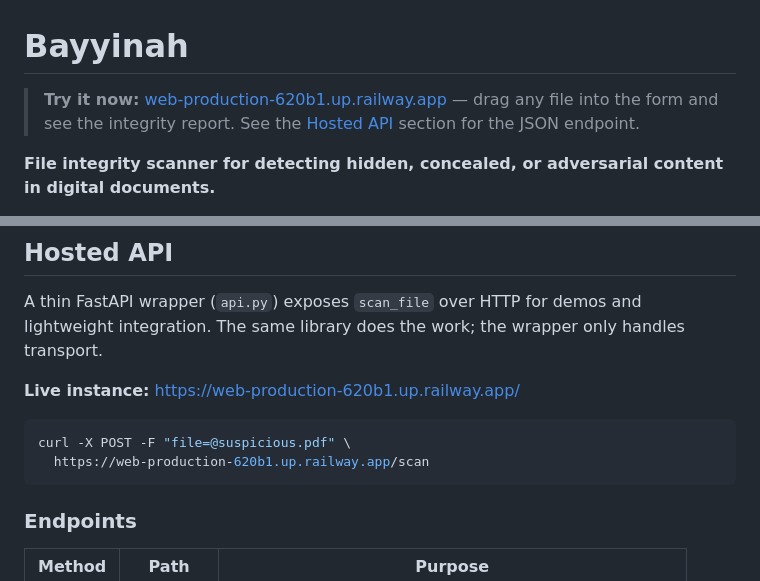
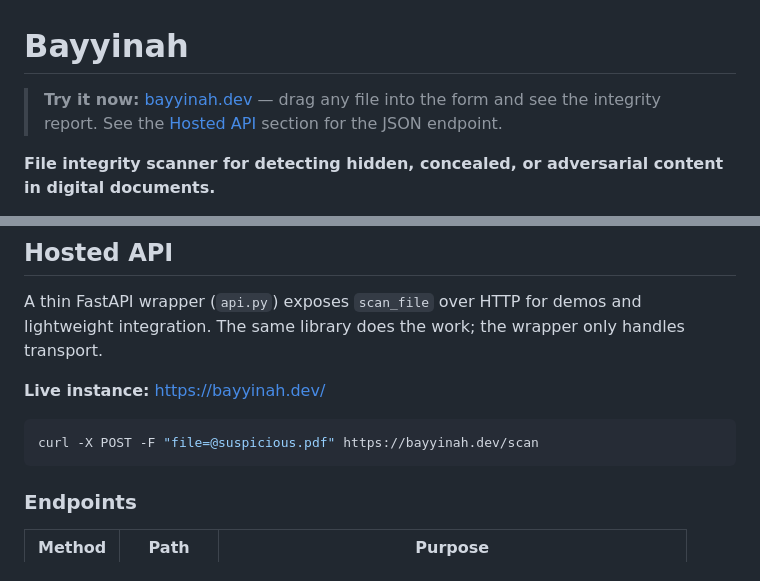
Before and after one commit to BayyinahEnterprise/Bayyinah-Integrity-Scanner, a Markdown page: README.md, 2 parts joined by grey strips. GitHub-like rendering.

Commit message:
Update README to use https://bayyinah.dev/ as the live URL
Custom domain provisioned via Cloudflare Registrar, SSL certificate
issued, all four endpoints verified working:

  /        - browser upload form
  /healthz - {"status":"ok",...}
  /version - {"version":"1.1.1"}
  /scan    - clean.pdf score 1.0, positive_combined.pdf score 0.0

The Railway-generated subdomain still works as a fallback.

````diff
--- a/README.md
+++ b/README.md
@@ -1,6 +1,6 @@
 # Bayyinah
 
-> **Try it now:** [web-production-620b1.up.railway.app](https://web-production-620b1.up.railway.app/) — drag any file into the form and see the integrity report. See the [Hosted API](#hosted-api) section for the JSON endpoint.
+> **Try it now:** [bayyinah.dev](https://bayyinah.dev/) — drag any file into the form and see the integrity report. See the [Hosted API](#hosted-api) section for the JSON endpoint.
 
 **File integrity scanner for detecting hidden, concealed, or adversarial content in digital documents.**
 
@@ -199,11 +199,10 @@ A thin FastAPI wrapper (`api.py`) exposes `scan_file` over HTTP for
 demos and lightweight integration. The same library does the work; the
 wrapper only handles transport.
 
-**Live instance:** https://web-production-620b1.up.railway.app/
+**Live instance:** https://bayyinah.dev/
 
 ```bash
-curl -X POST -F "file=@suspicious.pdf" \
-  https://web-production-620b1.up.railway.app/scan
+curl -X POST -F "file=@suspicious.pdf" https://bayyinah.dev/scan
 ```
 
 ### Endpoints
````
